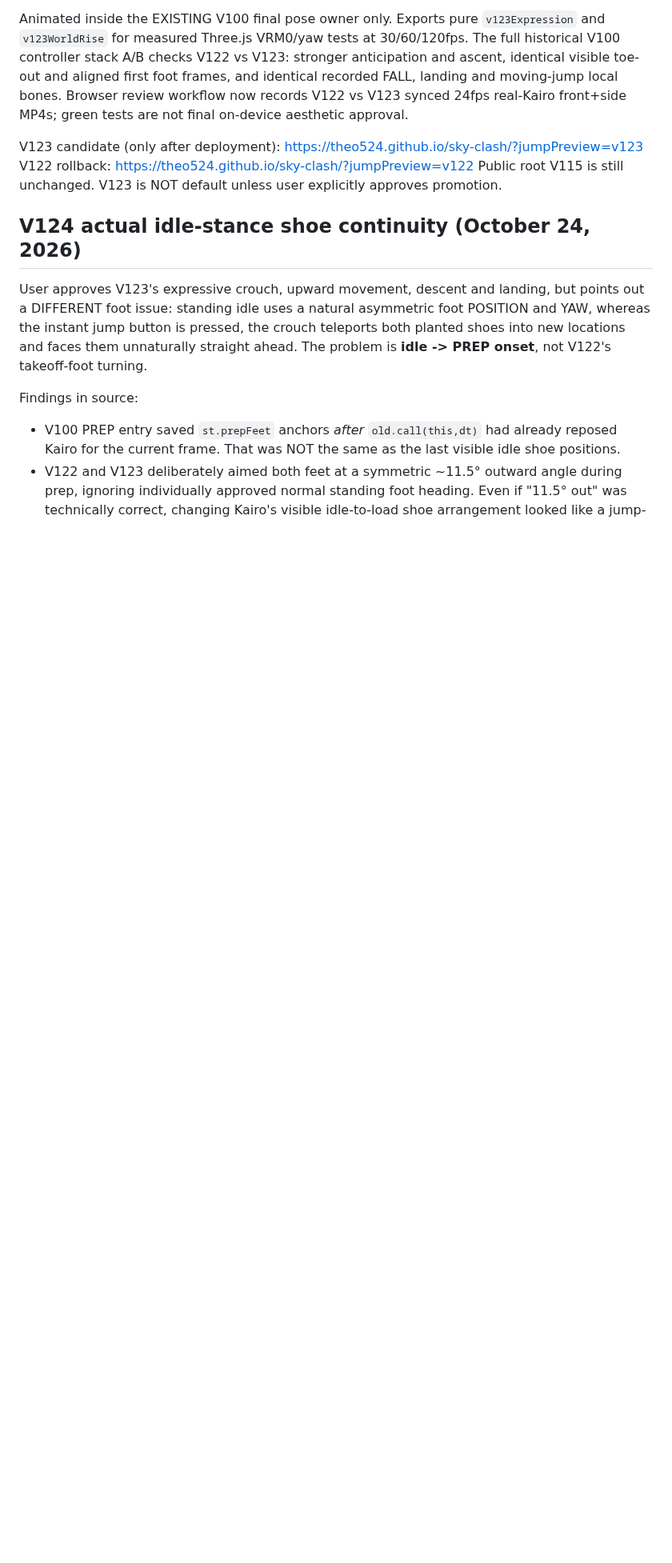
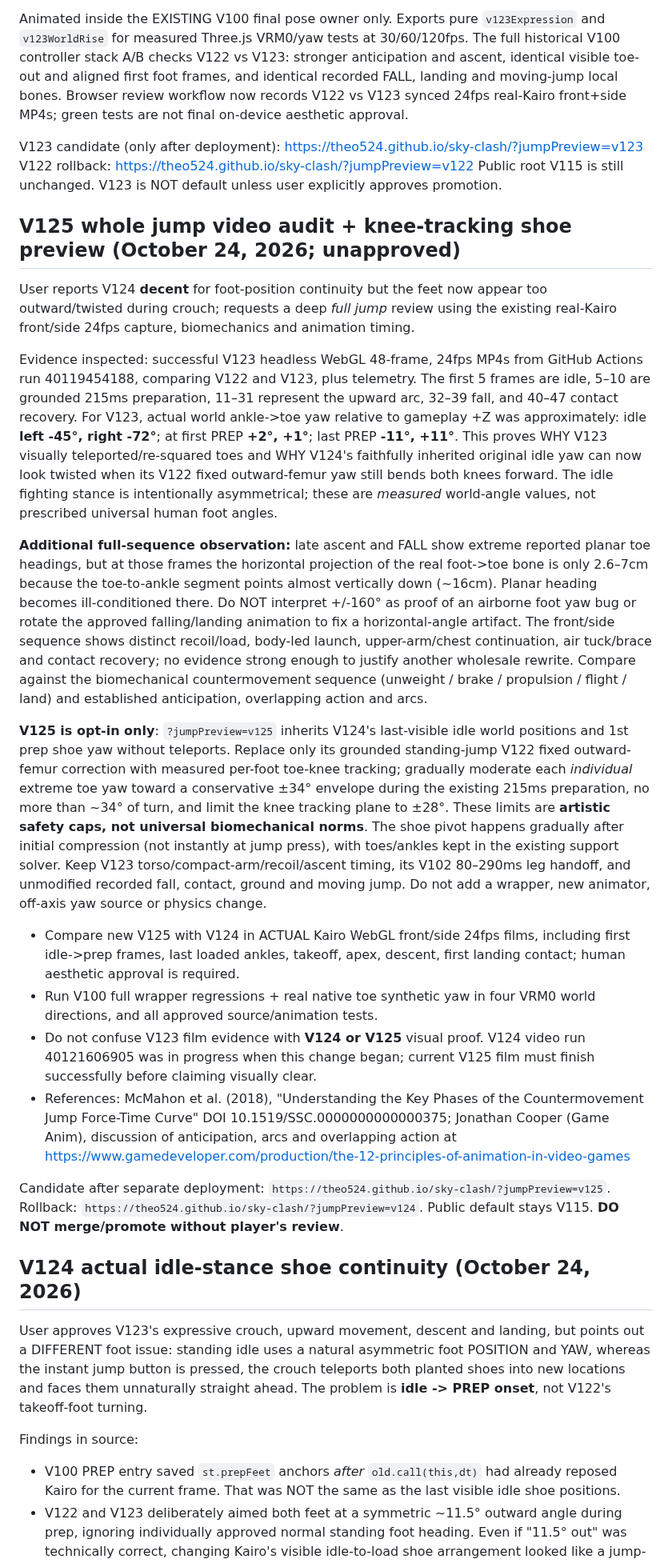
Before and after one commit to Theo524/sky-clash, a Markdown page: docs/PROJECT-CONTEXT.md, the part around the change. Shown at 80% size. Rendered like a GitHub page; blank space fills up the shorter version.

Commit message:
Document V123 full-video observations, V124 foot-angle diagnosis and V125 opt-in correction/rollback

```diff
--- a/docs/PROJECT-CONTEXT.md
+++ b/docs/PROJECT-CONTEXT.md
@@ -195,6 +195,66 @@ https://theo524.github.io/sky-clash/?jumpPreview=v123
 V122 rollback: https://theo524.github.io/sky-clash/?jumpPreview=v122
 Public root V115 is still unchanged. V123 is NOT default unless user
 explicitly approves promotion.
+
+## V125 whole jump video audit + knee-tracking shoe preview (October 24, 2026; unapproved)
+
+User reports V124 **decent** for foot-position continuity but the feet now appear
+too outward/twisted during crouch; requests a deep *full jump* review using the
+existing real-Kairo front/side 24fps capture, biomechanics and animation timing.
+
+Evidence inspected: successful V123 headless WebGL 48-frame, 24fps MP4s from
+GitHub Actions run 40119454188, comparing V122 and V123, plus telemetry.
+The first 5 frames are idle, 5–10 are grounded 215ms preparation, 11–31
+represent the upward arc, 32–39 fall, and 40–47 contact recovery. For V123,
+actual world ankle->toe yaw relative to gameplay +Z was approximately:
+idle **left -45°, right -72°**; at first PREP **+2°, +1°**; last PREP
+**-11°, +11°**. This proves WHY V123 visually teleported/re-squared toes
+and WHY V124's faithfully inherited original idle yaw can now look twisted
+when its V122 fixed outward-femur yaw still bends both knees forward.
+The idle fighting stance is intentionally asymmetrical; these are *measured*
+world-angle values, not prescribed universal human foot angles.
+
+**Additional full-sequence observation:** late ascent and FALL show extreme
+reported planar toe headings, but at those frames the horizontal projection
+of the real foot->toe bone is only 2.6–7cm because the toe-to-ankle segment
+points almost vertically down (~16cm). Planar heading becomes ill-conditioned
+there. Do NOT interpret +/-160° as proof of an airborne foot yaw bug or
+rotate the approved falling/landing animation to fix a horizontal-angle
+artifact. The front/side sequence shows distinct recoil/load, body-led launch,
+upper-arm/chest continuation, air tuck/brace and contact recovery; no evidence
+strong enough to justify another wholesale rewrite. Compare against the
+biomechanical countermovement sequence (unweight / brake / propulsion /
+flight / land) and established anticipation, overlapping action and arcs.
+
+**V125 is opt-in only**: `?jumpPreview=v125` inherits V124's last-visible
+idle world positions and 1st prep shoe yaw without teleports. Replace only
+its grounded standing-jump V122 fixed outward-femur correction with measured
+per-foot toe-knee tracking; gradually moderate each *individual* extreme toe
+yaw toward a conservative ±34° envelope during the existing 215ms preparation,
+no more than ~34° of turn, and limit the knee tracking plane to ±28°.
+These limits are **artistic safety caps, not universal biomechanical norms**.
+The shoe pivot happens gradually after initial compression (not instantly
+at jump press), with toes/ankles kept in the existing support solver.
+Keep V123 torso/compact-arm/recoil/ascent timing, its V102 80–290ms leg
+handoff, and unmodified recorded fall, contact, ground and moving jump.
+Do not add a wrapper, new animator, off-axis yaw source or physics change.
+
+- Compare new V125 with V124 in ACTUAL Kairo WebGL front/side 24fps films,
+  including first idle->prep frames, last loaded ankles, takeoff, apex,
+  descent, first landing contact; human aesthetic approval is required.
+- Run V100 full wrapper regressions + real native toe synthetic yaw in
+  four VRM0 world directions, and all approved source/animation tests.
+- Do not confuse V123 film evidence with **V124 or V125** visual proof.
+  V124 video run 40121606905 was in progress when this change began;
+  current V125 film must finish successfully before claiming visually clear.
+- References: McMahon et al. (2018), "Understanding the Key Phases of the
+  Countermovement Jump Force-Time Curve" DOI 10.1519/SSC.0000000000000375;
+  Jonathan Cooper (Game Anim), discussion of anticipation, arcs and
+  overlapping action at https://www.gamedeveloper.com/production/the-12-principles-of-animation-in-video-games
+
+Candidate after separate deployment: `https://theo524.github.io/sky-clash/?jumpPreview=v125`.
+Rollback: `https://theo524.github.io/sky-clash/?jumpPreview=v124`.
+Public default stays V115. **DO NOT merge/promote without player's review**.
 
 ## V124 actual idle-stance shoe continuity (October 24, 2026)
 
```
